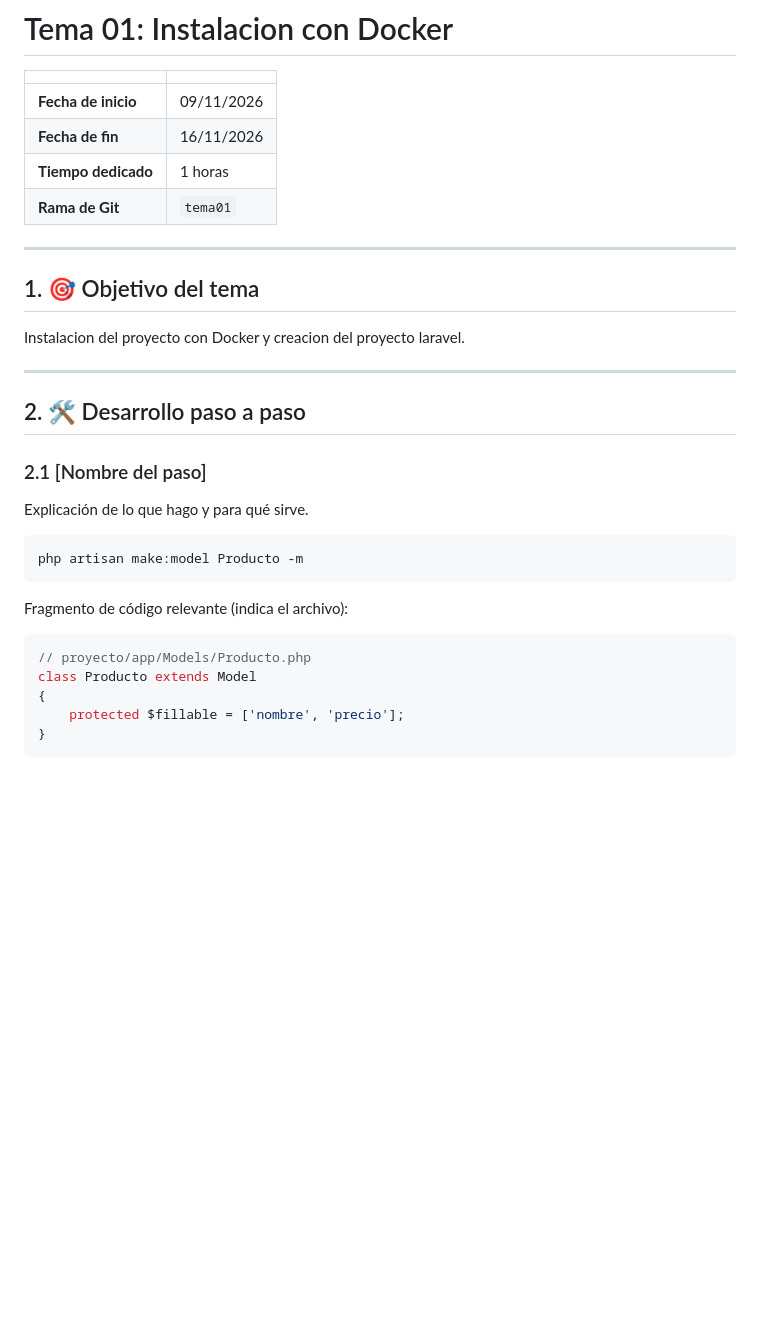
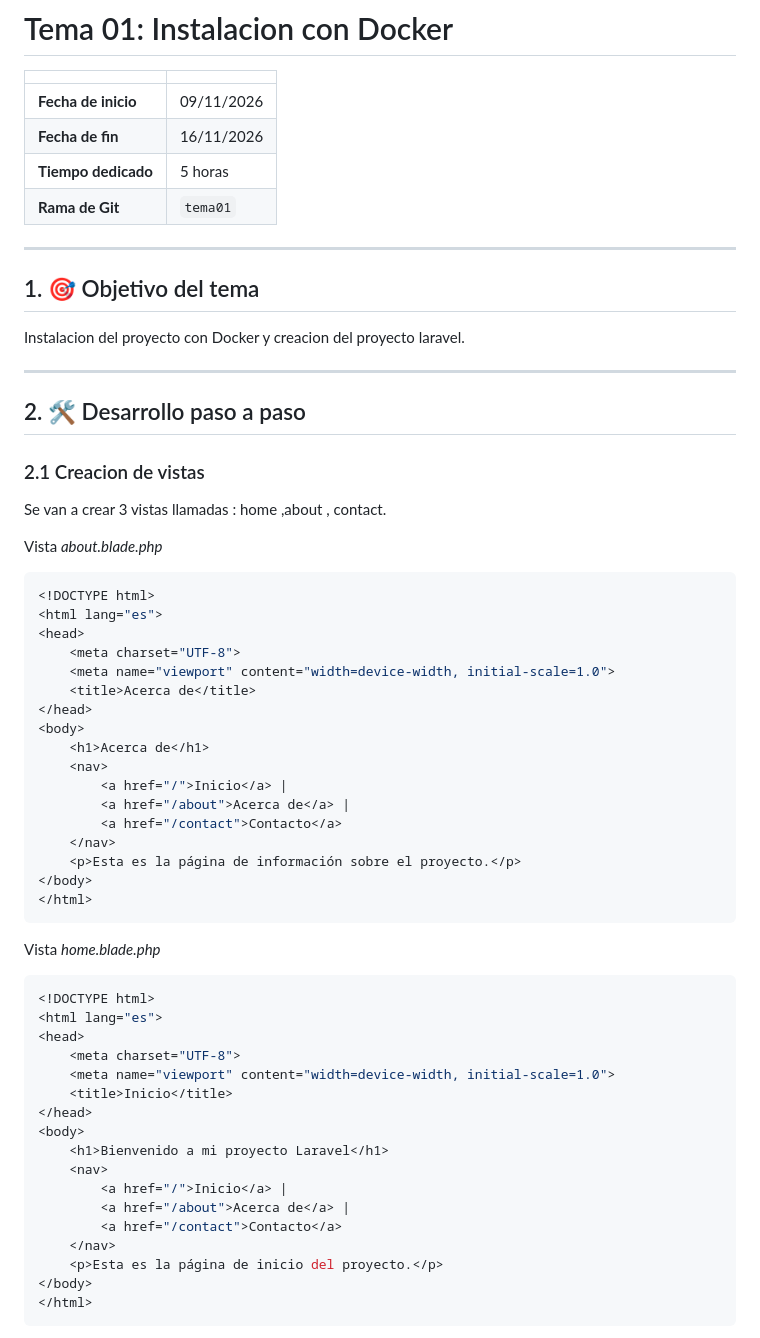
Before and after one commit to laravel-optativa-2026/laravel-badr, a Markdown page: docs/tema01-instalacion.md, the part around one of its changes. GitHub-like rendering; blank space fills up the shorter version.

````diff
--- a/docs/tema01-instalacion.md
+++ b/docs/tema01-instalacion.md
@@ -4,7 +4,7 @@
 |---|---|
 | **Fecha de inicio** | 09/11/2026 |
 | **Fecha de fin** | 16/11/2026 |
-| **Tiempo dedicado** | 1 horas |
+| **Tiempo dedicado** | 5 horas |
 | **Rama de Git** | `tema01` |
 
 ---
@@ -22,21 +22,51 @@ Instalacion del proyecto con Docker y creacion del proyecto laravel.
      - El comando o el código, en un bloque de código (nunca como captura).
      - Una captura solo si aporta algo visual (navegador, resultado, estructura...). -->
 
-### 2.1 [Nombre del paso]
+### 2.1 Creacion de vistas
 
-Explicación de lo que hago y para qué sirve.
+Se van a crear 3 vistas llamadas : home ,about , contact.
 
-```bash
-php artisan make:model Producto -m
+Vista *about.blade.php*
+
+```php
+<!DOCTYPE html>
+<html lang="es">
+<head>
+    <meta charset="UTF-8">
+    <meta name="viewport" content="width=device-width, initial-scale=1.0">
+    <title>Acerca de</title>
+</head>
+<body>
+    <h1>Acerca de</h1>
+    <nav>
+        <a href="/">Inicio</a> |
+        <a href="/about">Acerca de</a> |
+        <a href="/contact">Contacto</a>
+    </nav>
+    <p>Esta es la página de información sobre el proyecto.</p>
+</body>
+</html>
 ```
 
-Fragmento de código relevante (indica el archivo):
+Vista *home.blade.php*
 
 ```php
-// proyecto/app/Models/Producto.php
-class Producto extends Model
-{
-    protected $fillable = ['nombre', 'precio'];
-}
+<!DOCTYPE html>
+<html lang="es">
+<head>
+    <meta charset="UTF-8">
+    <meta name="viewport" content="width=device-width, initial-scale=1.0">
+    <title>Inicio</title>
+</head>
+<body>
+    <h1>Bienvenido a mi proyecto Laravel</h1>
+    <nav>
+        <a href="/">Inicio</a> |
+        <a href="/about">Acerca de</a> |
+        <a href="/contact">Contacto</a>
+    </nav>
+    <p>Esta es la página de inicio del proyecto.</p>
+</body>
+</html>
 ```
 
````
Also changed, not shown: other parts of docs/tema01-instalacion.md (+68 -19 lines), docs/img/tema01/01-about.png (added), docs/img/tema01/01-contact.png (added), docs/img/tema01/01-home.png (added), 4 other files.
